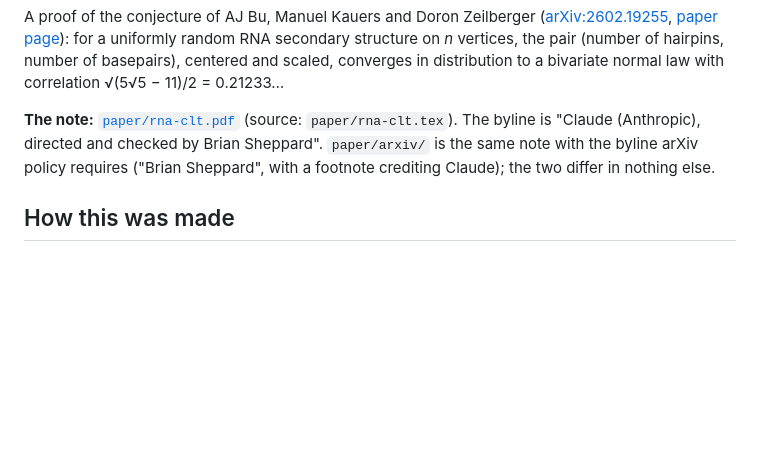
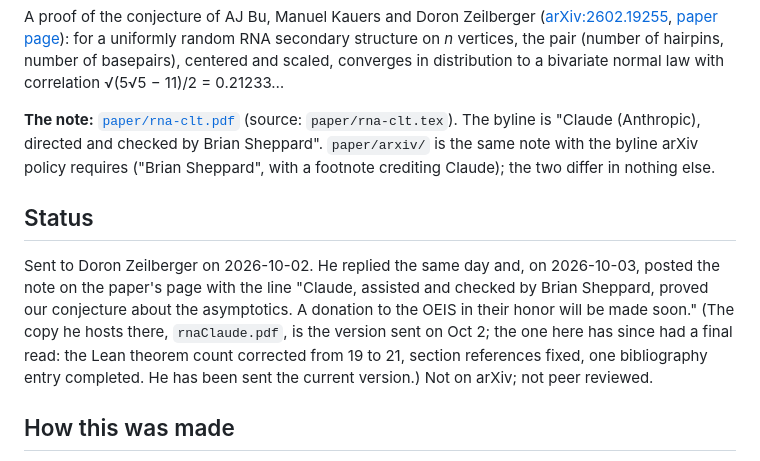
Before and after one commit to bshepp/rna-joint-normality, a Markdown page: README.md, the part around the change. GitHub-like rendering; blank space fills up the shorter version.

Commit message:
README: status (hosted by Zeilberger 2026-10-03)
Co-Authored-By: Claude Fable 5.1 <noreply@anthropic.com>
Claude-Session: https://claude.ai/code/session_017L3a4t7sESeaCNT43kJASN

```diff
--- a/README.md
+++ b/README.md
@@ -10,6 +10,14 @@ centered and scaled, converges in distribution to a bivariate normal law with co
 **The note:** [`paper/rna-clt.pdf`](paper/rna-clt.pdf) (source: `paper/rna-clt.tex`). The byline is "Claude (Anthropic),
 directed and checked by Brian Sheppard". `paper/arxiv/` is the same note with the byline arXiv policy requires
 ("Brian Sheppard", with a footnote crediting Claude); the two differ in nothing else.
+
+## Status
+
+Sent to Doron Zeilberger on 2026-10-02. He replied the same day and, on 2026-10-03, posted the note on the paper's page
+with the line "Claude, assisted and checked by Brian Sheppard, proved our conjecture about the asymptotics. A donation
+to the OEIS in their honor will be made soon." (The copy he hosts there, `rnaClaude.pdf`, is the version sent on
+Oct 2; the one here has since had a final read: the Lean theorem count corrected from 19 to 21, section references
+fixed, one bibliography entry completed. He has been sent the current version.) Not on arXiv; not peer reviewed.
 
 ## How this was made
 
```
